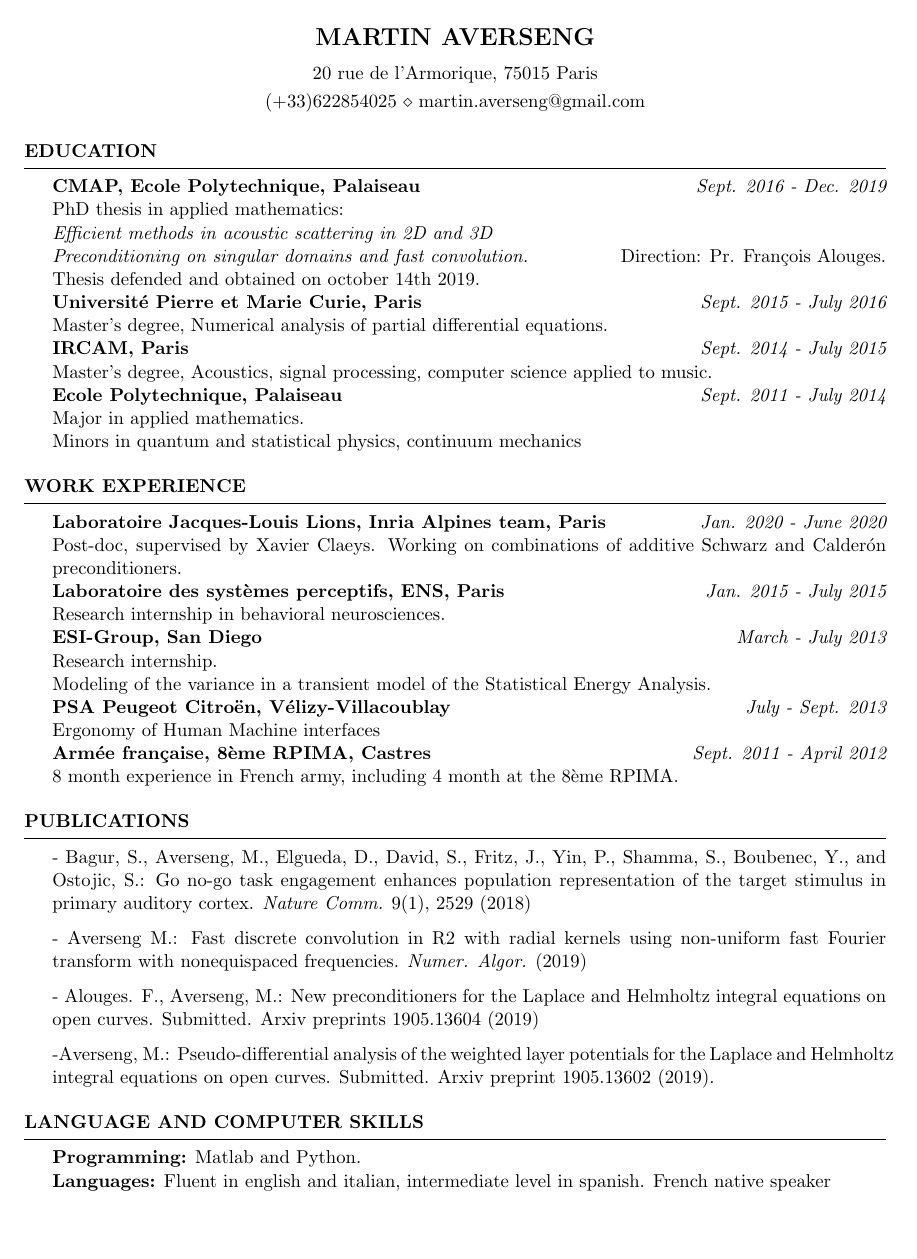
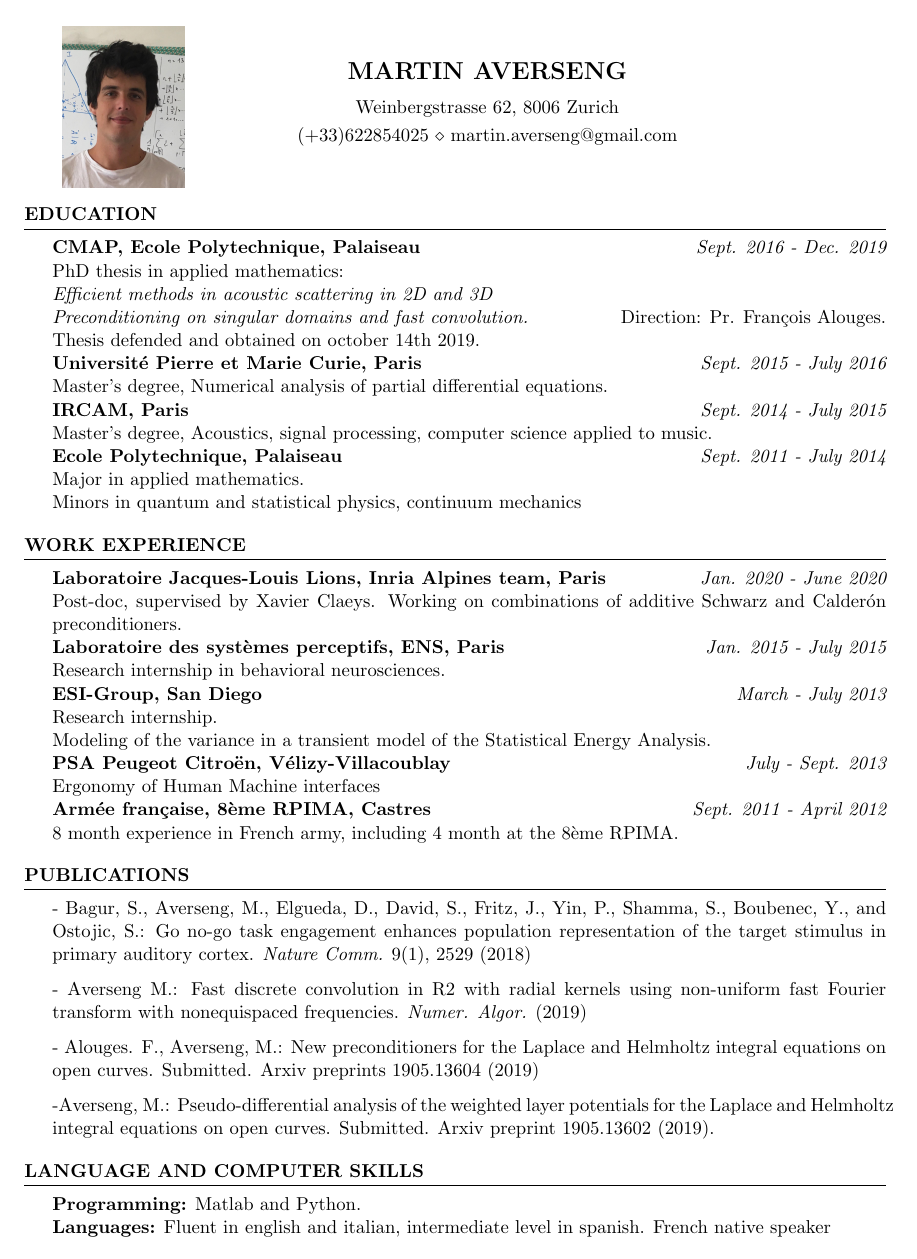
Before and after one commit to MartinAverseng/ETHFellowship, a LaTeX CV (3_CV/applicantCV/CV.tex, which reads 3_CV/applicantCV/resume.cls): the whole page. Compiled offline with pdfLaTeX.

Commit message:
PhotoOnCV

```diff
--- a/3_CV/applicantCV/CV.tex
+++ b/3_CV/applicantCV/CV.tex
@@ -26,9 +26,11 @@
 \newcommand{\tab}[1]{\hspace{.2667\textwidth}\rlap{#1}}
 \newcommand{\itab}[1]{\hspace{0em}\rlap{#1}}
 \name{MARTIN AVERSENG} % Your name
-\address{20 rue de l'Armorique, 75015 Paris}
+\address{Weinbergstrasse 62, 8006 Zurich}
 \address{(+33)622854025 \\ martin.averseng@gmail.com} % Your phone number and email
 \usepackage[utf8]{inputenc}
+\usepackage{graphicx}
+
 \begin{document}
 
 %----------------------------------------------------------------------------------------
--- a/3_CV/applicantCV/resume.cls
+++ b/3_CV/applicantCV/resume.cls
@@ -79,6 +79,14 @@
 \let\ori@document=\document
 \renewcommand{\document}{
   \ori@document  % Begin document
+
+  \begin{minipage}{0.23\textwidth}
+  	\begin{center}
+  		\includegraphics[width=2.5cm]{photo.jpg}
+  	\end{center}
+
+  \end{minipage}
+	\begin{minipage}{0.6\textwidth}
 		\printname % Print the name specified with \name
 		\@ifundefined{@addressone}{}{ % Print the first address if specified
 			\printaddress{\@addressone}}
@@ -86,6 +94,10 @@
 			\printaddress{\@addresstwo}}
 		\@ifundefined{@addressthree}{}{ % Print the third address if specified
 			\printaddress{\@addressthree}}
+	\end{minipage}
+	\begin{minipage}{0.17\textwidth}
+	\end{minipage}
+
 }
 
 %----------------------------------------------------------------------------------------
```
Also changed, not shown: 3_CV/applicantCV/CV.pdf, 3_CV/applicantCV/photo.jpg (added), 3 other files. Lines whose indentation alone changed are shown as unchanged.
